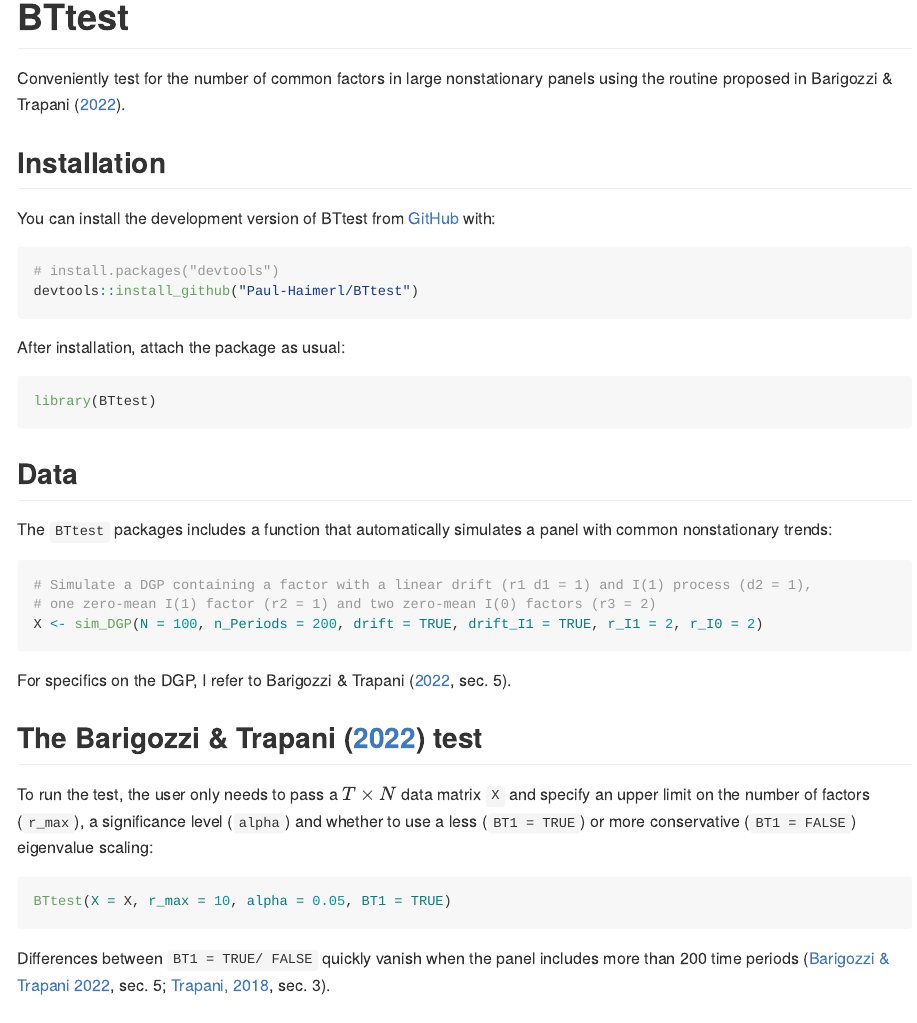
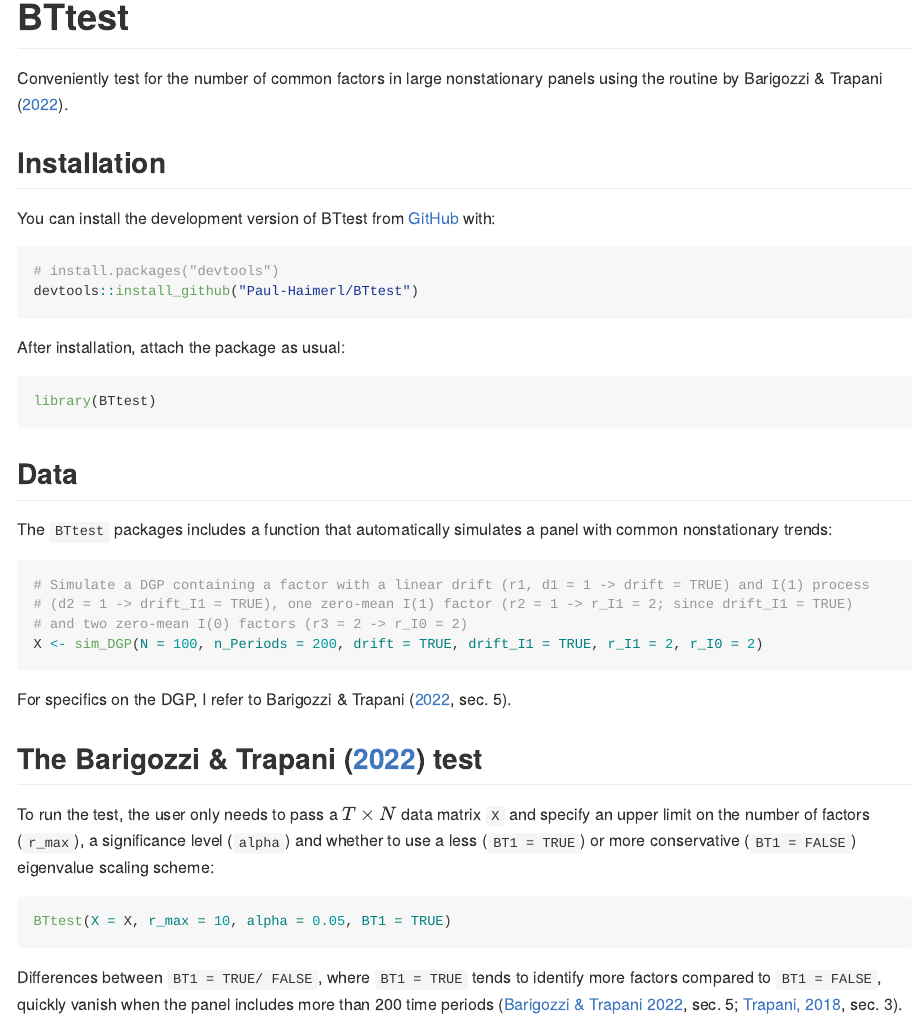
Before and after one commit to Paul-Haimerl/BTtest, an R Markdown document (README.Rmd): the page in a window 1100 px wide, from its top. The pictures show the output file README.md that the author committed with the source, drawn offline in the style of GitHub; badge pictures from the web are left out.

Commit message:
Docu update

````diff
--- a/README.Rmd
+++ b/README.Rmd
@@ -22,7 +22,7 @@ knitr::opts_chunk$set(
 [![R-CMD-check](https://github.com/Paul-Haimerl/BTtest/actions/workflows/R-CMD-check.yaml/badge.svg)](https://github.com/Paul-Haimerl/BTtest/actions/workflows/R-CMD-check.yaml)
 <!-- badges: end -->
 
-Conveniently test for the number of common factors in large nonstationary panels using the routine proposed in Barigozzi & Trapani ([2022](https://doi.org/10.1080/07350015.2021.1901719)).
+Conveniently test for the number of common factors in large nonstationary panels using the routine by Barigozzi & Trapani ([2022](https://doi.org/10.1080/07350015.2021.1901719)).
 
 ## Installation
 
@@ -44,8 +44,9 @@ library(BTtest)
 The `BTtest` packages includes a function that automatically simulates a panel with common nonstationary trends:
 
 ``` r
-# Simulate a DGP containing a factor with a linear drift (r1 d1 = 1) and I(1) process (d2 = 1),
-# one zero-mean I(1) factor (r2 = 1) and two zero-mean I(0) factors (r3 = 2)
+# Simulate a DGP containing a factor with a linear drift (r1, d1 = 1 -> drift = TRUE) and I(1) process
+# (d2 = 1 -> drift_I1 = TRUE), one zero-mean I(1) factor (r2 = 1 -> r_I1 = 2; since drift_I1 = TRUE)
+# and two zero-mean I(0) factors (r3 = 2 -> r_I0 = 2)
 X <- sim_DGP(N = 100, n_Periods = 200, drift = TRUE, drift_I1 = TRUE, r_I1 = 2, r_I0 = 2)
 ```
 
@@ -53,13 +54,13 @@ For specifics on the DGP, I refer to Barigozzi & Trapani ([2022](https://doi.org
 
 ## The Barigozzi & Trapani ([2022](https://doi.org/10.1080/07350015.2021.1901719)) test
 
-To run the test, the user only needs to pass a $T \times N$ data matrix `X` and specify an upper limit on the number of factors (`r_max`), a significance level (`alpha`) and whether to use a less (`BT1 = TRUE`) or more conservative (`BT1 = FALSE`) eigenvalue scaling:
+To run the test, the user only needs to pass a $T \times N$ data matrix `X` and specify an upper limit on the number of factors (`r_max`), a significance level (`alpha`) and whether to use a less (`BT1 = TRUE`) or more conservative (`BT1 = FALSE`) eigenvalue scaling scheme:
 
 ``` r
 BTtest(X = X, r_max = 10, alpha = 0.05, BT1 = TRUE)
 ```
 
-Differences between `BT1 = TRUE/ FALSE` quickly vanish when the panel includes more than 200 time periods ([Barigozzi & Trapani 2022](https://doi.org/10.1080/07350015.2021.1901719), sec. 5; [Trapani, 2018](https://doi.org/10.1080/01621459.2017.1328359), sec. 3).
+Differences between `BT1 = TRUE/ FALSE`, where `BT1 = TRUE` tends to identify more factors compared to `BT1 = FALSE`, quickly vanish when the panel includes more than 200 time periods ([Barigozzi & Trapani 2022](https://doi.org/10.1080/07350015.2021.1901719), sec. 5; [Trapani, 2018](https://doi.org/10.1080/01621459.2017.1328359), sec. 3).
 
 ## The Bai ([2004](https://doi.org/10.1016/j.jeconom.2003.10.022)) Integrated Information Criterion
 
````
Also changed, not shown: README.md.
